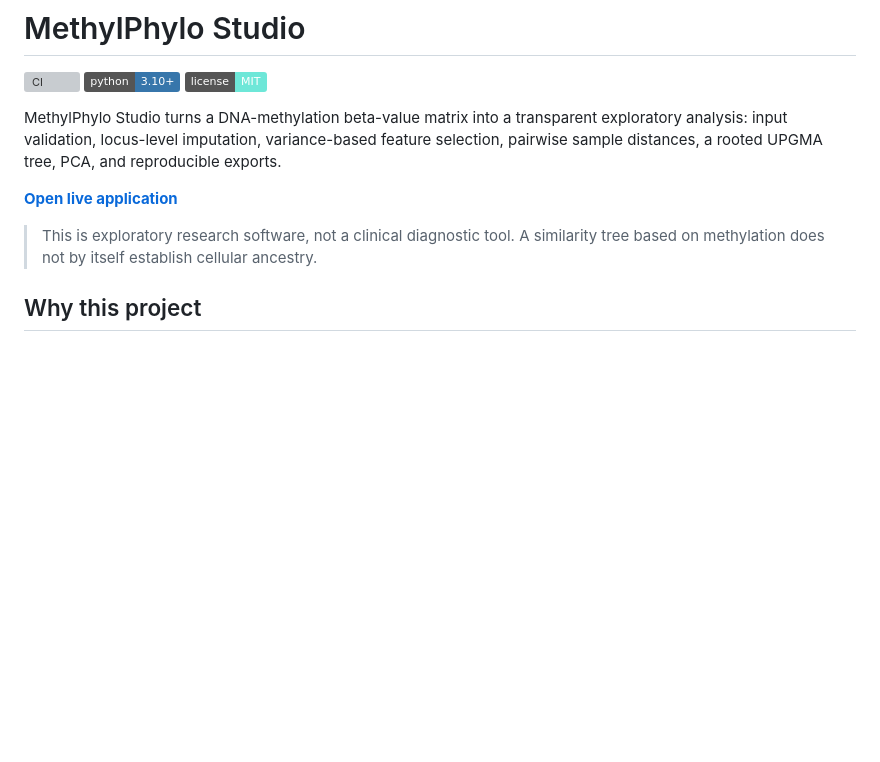
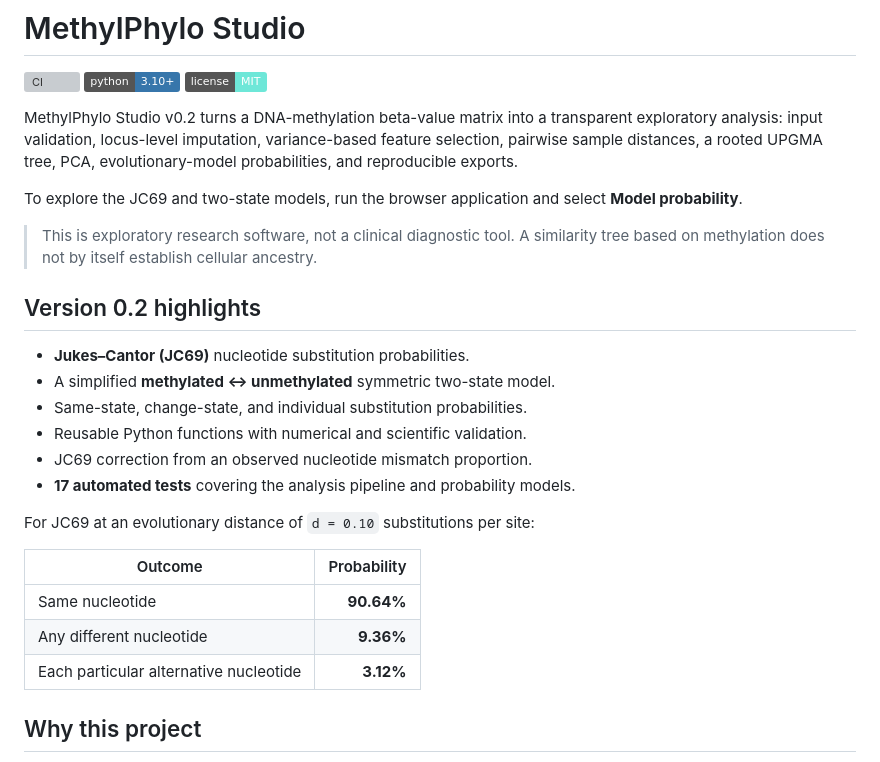
Before and after one commit to Sanjeevan-informatik/methylation-to-phylogenetic-tree, a Markdown page: README.md, the part around the change. GitHub-like rendering; badges without logos; blank space fills up the shorter version; grey boxes are pictures that could not be loaded.

Commit message:
Polish v0.2 release documentation

```diff
--- a/README.md
+++ b/README.md
@@ -4,11 +4,28 @@
 [![Python 3.10+](https://img.shields.io/badge/python-3.10%2B-3776ab)](https://www.python.org/)
 [![License: MIT](https://img.shields.io/badge/license-MIT-6ee7d8)](LICENSE)
 
-MethylPhylo Studio turns a DNA-methylation beta-value matrix into a transparent exploratory analysis: input validation, locus-level imputation, variance-based feature selection, pairwise sample distances, a rooted UPGMA tree, PCA, and reproducible exports.
+MethylPhylo Studio v0.2 turns a DNA-methylation beta-value matrix into a transparent exploratory analysis: input validation, locus-level imputation, variance-based feature selection, pairwise sample distances, a rooted UPGMA tree, PCA, evolutionary-model probabilities, and reproducible exports.
 
-**[Open live application](https://sanjeevan-informatik.github.io/methylation-to-phylogenetic-tree/)**
+To explore the JC69 and two-state models, run the browser application and select **Model probability**.
 
 > This is exploratory research software, not a clinical diagnostic tool. A similarity tree based on methylation does not by itself establish cellular ancestry.
+
+## Version 0.2 highlights
+
+- **Jukes–Cantor (JC69)** nucleotide substitution probabilities.
+- A simplified **methylated ↔ unmethylated** symmetric two-state model.
+- Same-state, change-state, and individual substitution probabilities.
+- Reusable Python functions with numerical and scientific validation.
+- JC69 correction from an observed nucleotide mismatch proportion.
+- **17 automated tests** covering the analysis pipeline and probability models.
+
+For JC69 at an evolutionary distance of `d = 0.10` substitutions per site:
+
+| Outcome | Probability |
+| --- | ---: |
+| Same nucleotide | **90.64%** |
+| Any different nucleotide | **9.36%** |
+| Each particular alternative nucleotide | **3.12%** |
 
 ## Why this project
 
```
